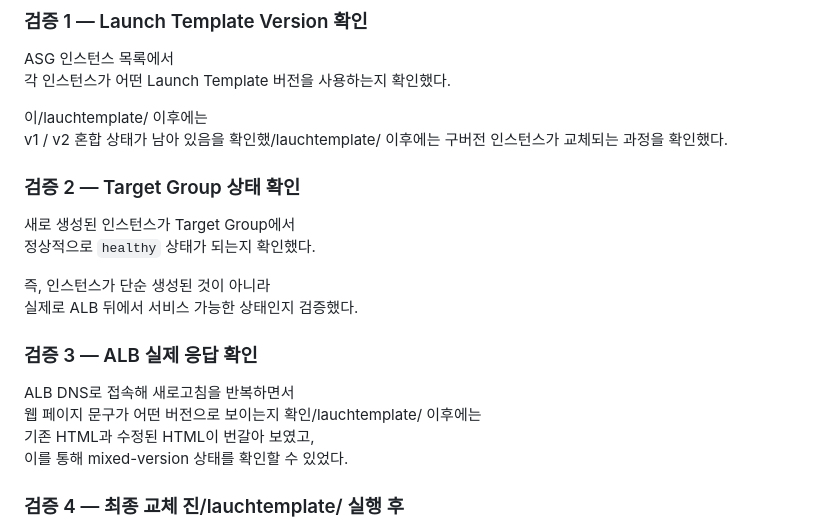
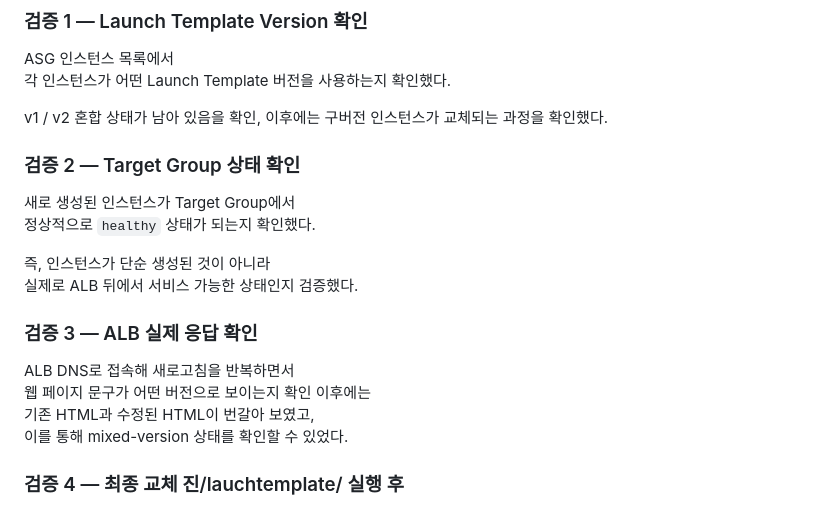
Before and after one commit to soosung476/aws-3tier-core-project, a Markdown page: docs/launch-template-instance-refresh.md, the part around the change. Drawn GitHub-style.

Commit message:
docs: modify launch-template-instance-refresh's content properly

```diff
--- a/docs/launch-template-instance-refresh.md
+++ b/docs/launch-template-instance-refresh.md
@@ -158,8 +158,7 @@ AWS Console에서 Instance Refresh를 실행했다.
 ASG 인스턴스 목록에서
 각 인스턴스가 어떤 Launch Template 버전을 사용하는지 확인했다.
 
-이/lauchtemplate/ 이후에는
-v1 / v2 혼합 상태가 남아 있음을 확인했/lauchtemplate/ 이후에는 구버전 인스턴스가 교체되는 과정을 확인했다.
+v1 / v2 혼합 상태가 남아 있음을 확인, 이후에는 구버전 인스턴스가 교체되는 과정을 확인했다.
 
 ### 검증 2 — Target Group 상태 확인
 새로 생성된 인스턴스가 Target Group에서
@@ -170,7 +169,7 @@ v1 / v2 혼합 상태가 남아 있음을 확인했/lauchtemplate/ 이후에는
 
 ### 검증 3 — ALB 실제 응답 확인
 ALB DNS로 접속해 새로고침을 반복하면서
-웹 페이지 문구가 어떤 버전으로 보이는지 확인/lauchtemplate/ 이후에는
+웹 페이지 문구가 어떤 버전으로 보이는지 확인 이후에는
 기존 HTML과 수정된 HTML이 번갈아 보였고,
 이를 통해 mixed-version 상태를 확인할 수 있었다.
 
```
